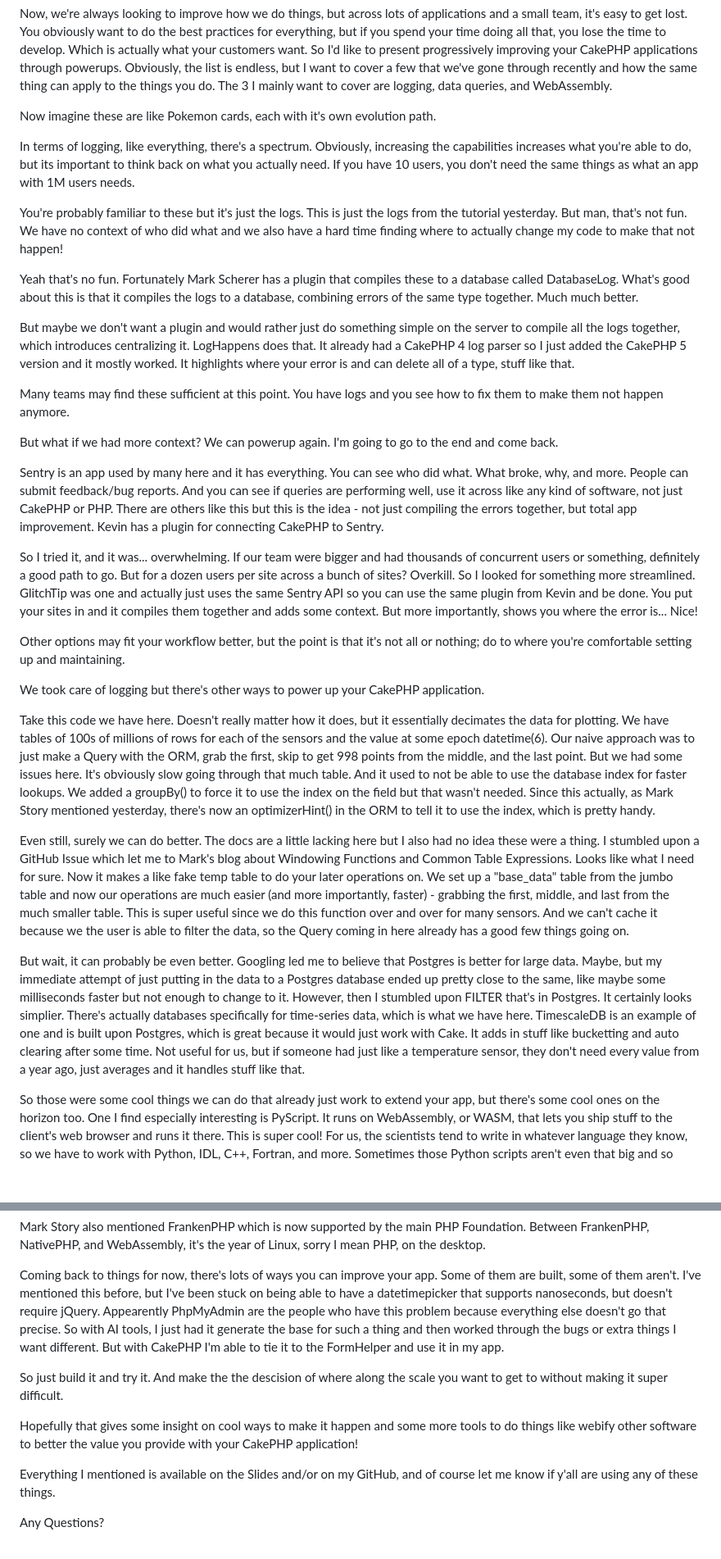
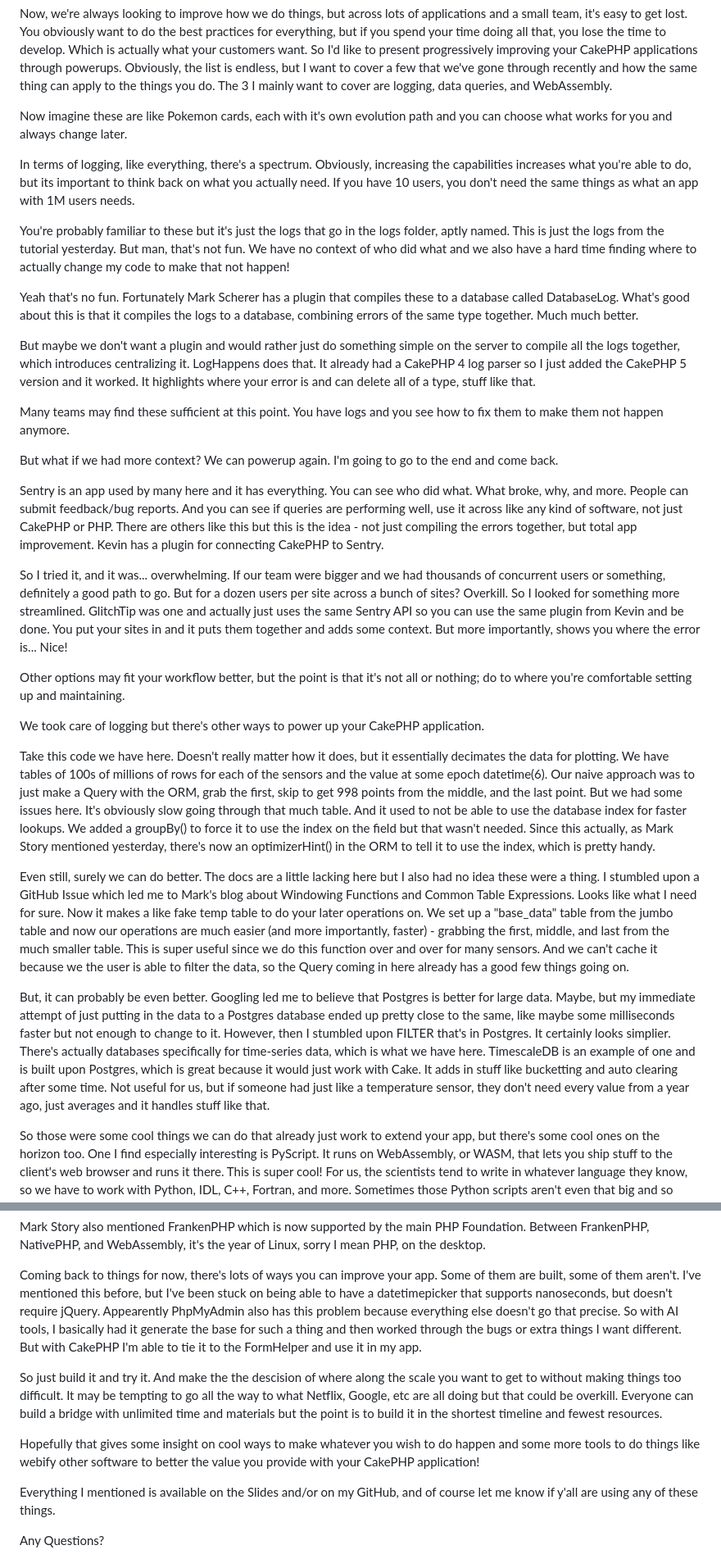
Before and after one commit to umer936/umer936.com, a Markdown page: cakefest-2025/Notes.md, 2 parts joined by grey strips. Shown: that part at 82% size. Drawn GitHub-style; blank space fills up the shorter version.

Commit message:
Small text updates for CakeFest 2025

```diff
--- a/cakefest-2025/Notes.md
+++ b/cakefest-2025/Notes.md
@@ -12,20 +12,20 @@ The 3 I mainly want to cover are logging, data queries, and WebAssembly.
 
 <!-- Change slide -->
 
-Now imagine these are like Pokemon cards, each with it's own evolution path.
+Now imagine these are like Pokemon cards, each with it's own evolution path and you can choose what works for you and always change later.
 
 In terms of logging, like everything, there's a spectrum.
 Obviously, increasing the capabilities increases what you're able to do, but its important to think back on what you actually need.
 If you have 10 users, you don't need the same things as what an app with 1M users needs.
 
-You're probably familiar to these but it's just the logs. This is just the logs from the tutorial yesterday. But man, that's not fun. We have no context of who did what and we also have a hard time finding where to actually change my code to make that not happen!
+You're probably familiar to these but it's just the logs that go in the logs folder, aptly named. This is just the logs from the tutorial yesterday. But man, that's not fun. We have no context of who did what and we also have a hard time finding where to actually change my code to make that not happen!
 
 <!-- Search for BookingsController -->
 
 Yeah that's no fun.
 Fortunately Mark Scherer has a plugin that compiles these to a database called DatabaseLog. What's good about this is that it compiles the logs to a database, combining errors of the same type together. Much much better.
 
-But maybe we don't want a plugin and would rather just do something simple on the server to compile all the logs together, which introduces centralizing it. LogHappens does that. It already had a CakePHP 4 log parser so I just added the CakePHP 5 version and it mostly worked. It highlights where your error is and can delete all of a type, stuff like that.
+But maybe we don't want a plugin and would rather just do something simple on the server to compile all the logs together, which introduces centralizing it. LogHappens does that. It already had a CakePHP 4 log parser so I just added the CakePHP 5 version and it worked. It highlights where your error is and can delete all of a type, stuff like that.
 
 Many teams may find these sufficient at this point. You have logs and you see how to fix them to make them not happen anymore.
 
@@ -34,8 +34,8 @@ I'm going to go to the end and come back.
 
 Sentry is an app used by many here and it has everything. You can see who did what. What broke, why, and more. People can submit feedback/bug reports. And you can see if queries are performing well, use it across like any kind of software, not just CakePHP or PHP. There are others like this but this is the idea - not just compiling the errors together, but total app improvement. Kevin has a plugin for connecting CakePHP to Sentry.
 
-So I tried it, and it was... overwhelming. If our team were bigger and had thousands of concurrent users or something, definitely a good path to go. But for a dozen users per site across a bunch of sites? Overkill.
-So I looked for something more streamlined. GlitchTip was one and actually just uses the same Sentry API so you can use the same plugin from Kevin and be done. You put your sites in and it compiles them together and adds some context. But more importantly, shows you where the error is... Nice!
+So I tried it, and it was... overwhelming. If our team were bigger and we had thousands of concurrent users or something, definitely a good path to go. But for a dozen users per site across a bunch of sites? Overkill.
+So I looked for something more streamlined. GlitchTip was one and actually just uses the same Sentry API so you can use the same plugin from Kevin and be done. You put your sites in and it puts them together and adds some context. But more importantly, shows you where the error is... Nice!
 
 Other options may fit your workflow better, but the point is that it's not all or nothing; do to where you're comfortable setting up and maintaining.
 
@@ -45,9 +45,9 @@ We took care of logging but there's other ways to power up your CakePHP applicat
 
 Take this code we have here. Doesn't really matter how it does, but it essentially decimates the data for plotting. We have tables of 100s of millions of rows for each of the sensors and the value at some epoch datetime(6). Our naive approach was to just make a Query with the ORM, grab the first, skip to get 998 points from the middle, and the last point. But we had some issues here. It's obviously slow going through that much table. And it used to not be able to use the database index for faster lookups. We added a groupBy() to force it to use the index on the field but that wasn't needed. Since this actually, as Mark Story mentioned yesterday, there's now an optimizerHint() in the ORM to tell it to use the index, which is pretty handy.
 
-Even still, surely we can do better. The docs are a little lacking here but I also had no idea these were a thing. I stumbled upon a GitHub Issue which let me to Mark's blog about Windowing Functions and Common Table Expressions. Looks like what I need for sure. Now it makes a like fake temp table to do your later operations on. We set up a "base_data" table from the jumbo table and now our operations are much easier (and more importantly, faster) - grabbing the first, middle, and last from the much smaller table. This is super useful since we do this function over and over for many sensors. And we can't cache it because we the user is able to filter the data, so the Query coming in here already has a good few things going on.
+Even still, surely we can do better. The docs are a little lacking here but I also had no idea these were a thing. I stumbled upon a GitHub Issue which led me to Mark's blog about Windowing Functions and Common Table Expressions. Looks like what I need for sure. Now it makes a like fake temp table to do your later operations on. We set up a "base_data" table from the jumbo table and now our operations are much easier (and more importantly, faster) - grabbing the first, middle, and last from the much smaller table. This is super useful since we do this function over and over for many sensors. And we can't cache it because we the user is able to filter the data, so the Query coming in here already has a good few things going on.
 
-But wait, it can probably be even better. Googling led me to believe that Postgres is better for large data. Maybe, but my immediate attempt of just putting in the data to a Postgres database ended up pretty close to the same, like maybe some milliseconds faster but not enough to change to it. However, then I stumbled upon FILTER that's in Postgres. It certainly looks simplier. There's actually databases specifically for time-series data, which is what we have here. TimescaleDB is an example of one and is built upon Postgres, which is great because it would just work with Cake. It adds in stuff like bucketting and auto clearing after some time. Not useful for us, but if someone had just like a temperature sensor, they don't need every value from a year ago, just averages and it handles stuff like that.
+But, it can probably be even better. Googling led me to believe that Postgres is better for large data. Maybe, but my immediate attempt of just putting in the data to a Postgres database ended up pretty close to the same, like maybe some milliseconds faster but not enough to change to it. However, then I stumbled upon FILTER that's in Postgres. It certainly looks simplier. There's actually databases specifically for time-series data, which is what we have here. TimescaleDB is an example of one and is built upon Postgres, which is great because it would just work with Cake. It adds in stuff like bucketting and auto clearing after some time. Not useful for us, but if someone had just like a temperature sensor, they don't need every value from a year ago, just averages and it handles stuff like that.
 
 <!-- Change slide -->
 
@@ -84,11 +84,14 @@ Between FrankenPHP, NativePHP, and WebAssembly, it's the year of Linux, sorry I
 
 Coming back to things for now, there's lots of ways you can improve your app. Some of them are built, some of them aren't.
 I've mentioned this before, but I've been stuck on being able to have a datetimepicker that supports nanoseconds, but doesn't require jQuery.
-Appearently PhpMyAdmin are the people who have this problem because everything else doesn't go that precise. So with AI tools, I just had it generate the base for such a thing and then worked through the bugs or extra things I want different. But with CakePHP I'm able to tie it to the FormHelper and use it in my app.
+Appearently PhpMyAdmin also has this problem because everything else doesn't go that precise. So with AI tools, I basically had it generate the base for such a thing and then worked through the bugs or extra things I want different. But with CakePHP I'm able to tie it to the FormHelper and use it in my app.
 
-So just build it and try it. And make the the descision of where along the scale you want to get to without making it super difficult.
+So just build it and try it. And make the the descision of where along the scale you want to get to without making things too difficult.
+It may be tempting to go all the way to what Netflix, Google, etc are all doing but that could be overkill. Everyone can build a bridge with unlimited time and materials but the point is to build it in the shortest timeline and fewest resources.
 
-Hopefully that gives some insight on cool ways to make it happen and some more tools to do things like webify other software to better the value you provide with your CakePHP application!
+Hopefully that gives some insight on cool ways to make whatever you wish to do happen and some more tools to do things like webify other software to better the value you provide with your CakePHP application!
+
+<!-- Change Slide -->
 
 Everything I mentioned is available on the Slides and/or on my GitHub, and of course let me know if y'all are using any of these things.
 
```
Also changed, not shown: other parts of cakefest-2025/Notes.md (+1 -20 lines).
